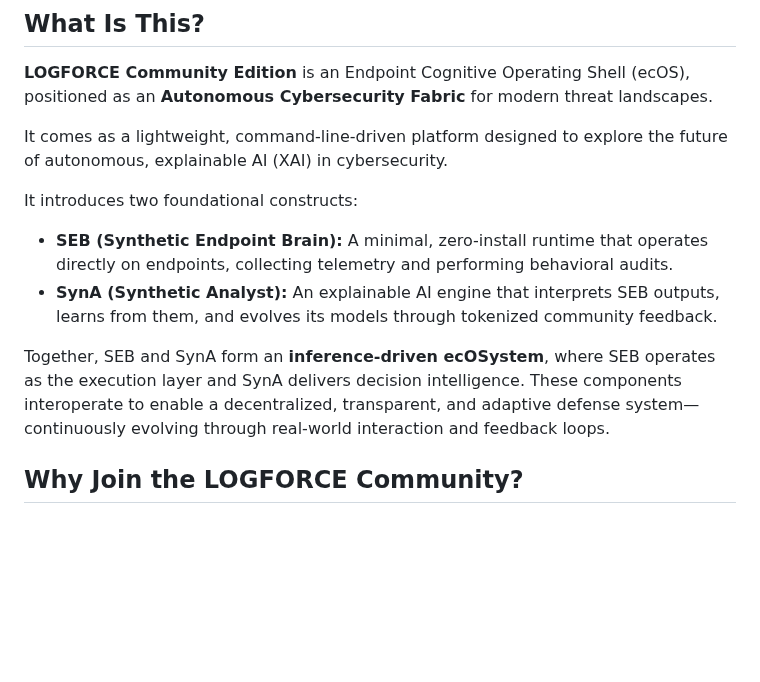
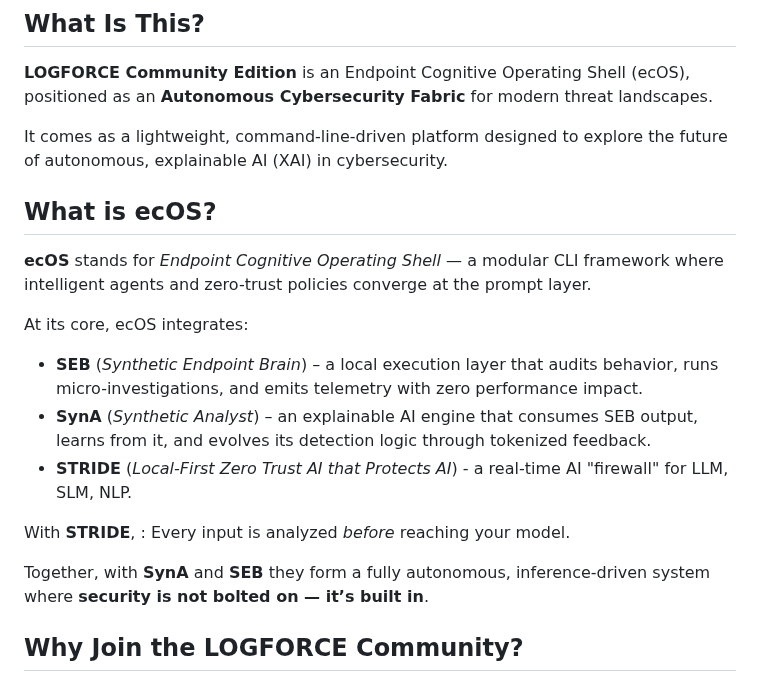
Before and after one commit to logforce/logforce.github.io, a Markdown page: README.md, the part around the change. Drawn GitHub-style; blank space fills up the shorter version.

```diff
--- a/README.md
+++ b/README.md
@@ -26,12 +26,19 @@ If you do not agree to these terms, **do not use** the provided binaries.
 
 It comes as a lightweight, command-line-driven platform designed to explore the future of autonomous, explainable AI (XAI) in cybersecurity.
 
-It introduces two foundational constructs:
-- **SEB (Synthetic Endpoint Brain):** A minimal, zero-install runtime that operates directly on endpoints, collecting telemetry and performing behavioral audits.
-- **SynA (Synthetic Analyst):** An explainable AI engine that interprets SEB outputs, learns from them, and evolves its models through tokenized community feedback.
+## What is ecOS?
 
-Together, SEB and SynA form an **inference-driven ecOSystem**, where SEB operates as the execution layer and SynA delivers decision intelligence.
-These components interoperate to enable a decentralized, transparent, and adaptive defense system—continuously evolving through real-world interaction and feedback loops.
+**ecOS** stands for *Endpoint Cognitive Operating Shell* — a modular CLI framework where intelligent agents and zero-trust policies converge at the prompt layer.
+
+At its core, ecOS integrates:
+
+- **SEB** (*Synthetic Endpoint Brain*) – a local execution layer that audits behavior, runs micro-investigations, and emits telemetry with zero performance impact.
+- **SynA** (*Synthetic Analyst*) – an explainable AI engine that consumes SEB output, learns from it, and evolves its detection logic through tokenized feedback.
+- **STRIDE** (*Local-First Zero Trust AI that Protects AI*) - a real-time AI "firewall" for LLM, SLM, NLP.
+
+With **STRIDE**, : Every input is analyzed *before* reaching your model.
+
+Together, with **SynA** and **SEB** they form a fully autonomous, inference-driven system where **security is not bolted on — it’s built in**.
 
 ## Why Join the LOGFORCE Community?
 
```
